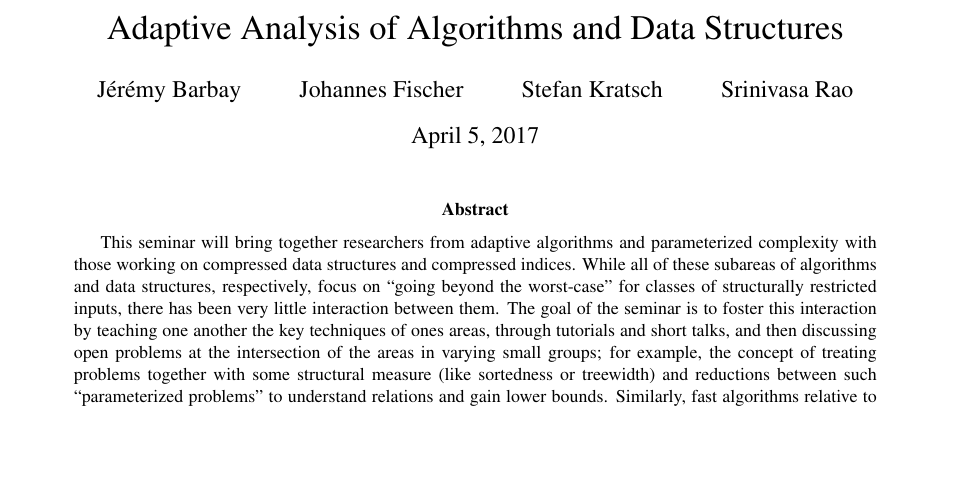
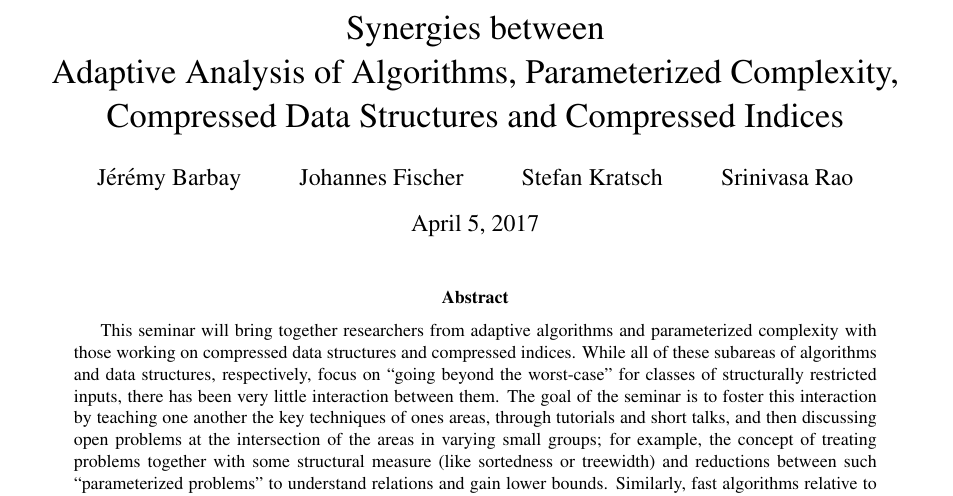
Before and after one commit to FineGrainedAnalysis/Workshop, a LaTeX paper (2017-WorkshopProposal-AdaptivityAndCompression.tex): part of page 1 of 9 before the commit and part of page 1 of 10 after it, cut at the place of the change, the shorter picture padded with empty space. Compiled offline with pdfLaTeX.

Commit message:
Changed the title

```diff
--- a/2017-WorkshopProposal-AdaptivityAndCompression.tex
+++ b/2017-WorkshopProposal-AdaptivityAndCompression.tex
@@ -40,7 +40,7 @@
 
 \begin{document}
 
-\title{Adaptive Analysis of Algorithms and Data Structures}
+\title{Synergies between \\ Adaptive Analysis of Algorithms, Parameterized Complexity, \\ Compressed Data Structures and Compressed Indices}
 
 % \title{ Application for a 5 day long Dagstuhl Seminar, for 45 researchers \\ \emph{
 % Adaptive Analysis of Algorithms and Data Structures
```
